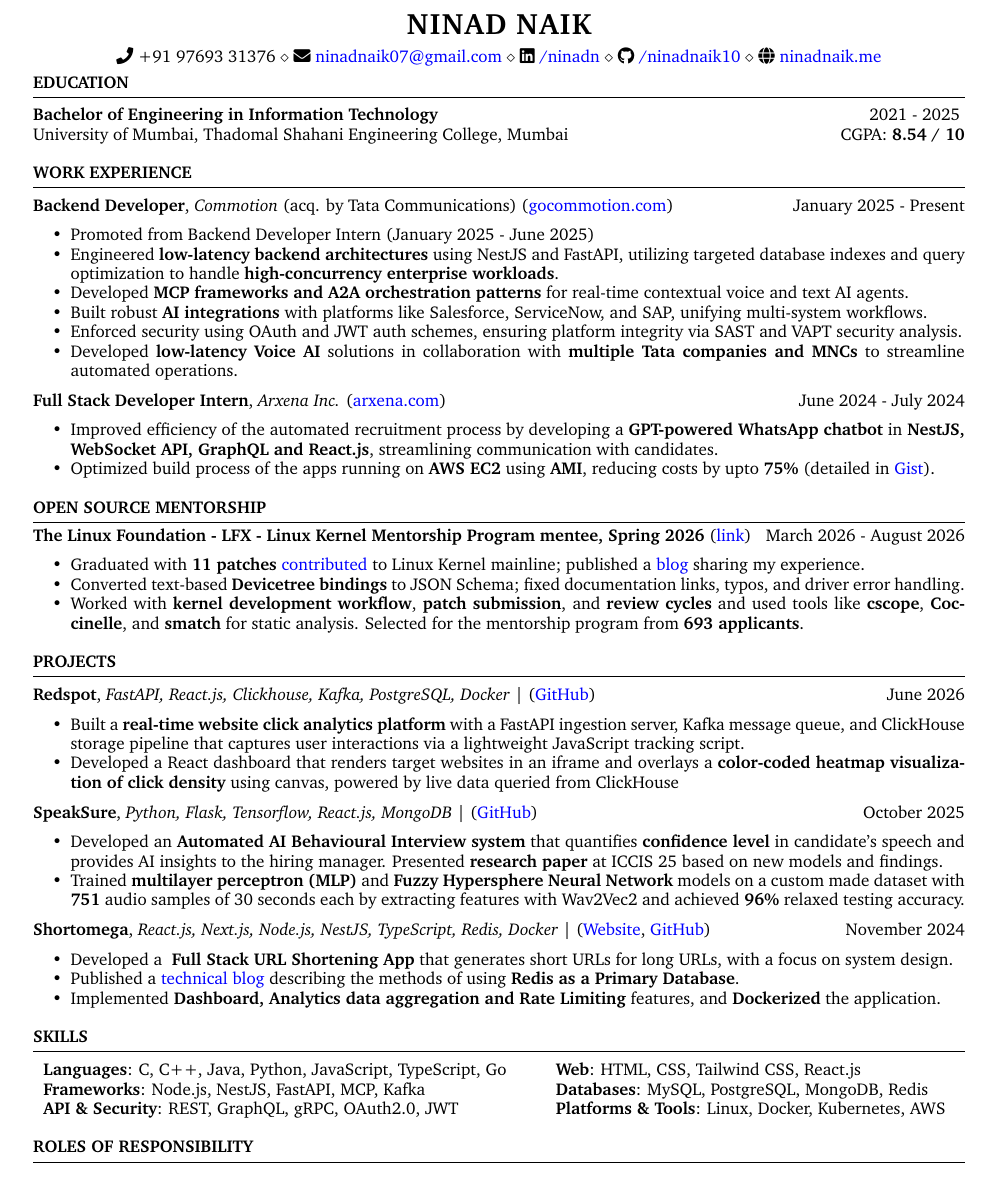
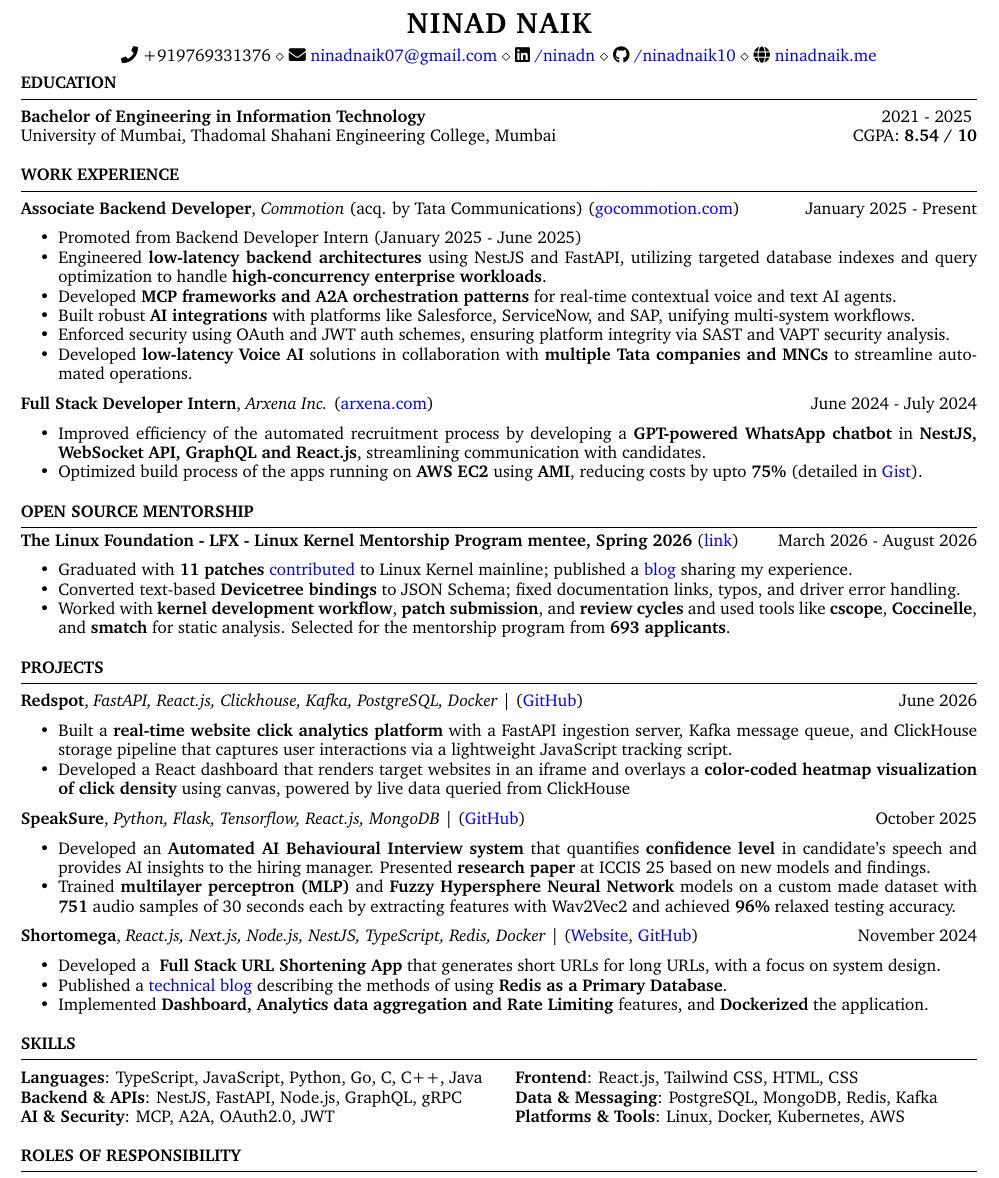
Before and after one commit to ninadnaik10/resume, a LaTeX CV (resume.tex): part of the page, cut so that both start at the same text. Compiled offline with pdfLaTeX.

Commit message:
Update resume layout and content details

```diff
--- a/resume.tex
+++ b/resume.tex
@@ -7,7 +7,7 @@
 \usepackage{graphicx}
 \usepackage{wrapfig}
 \graphicspath{ {images/} }
-\usepackage[left=0.35 in,top=0.3in,right=0.35 in,bottom=0.3in]{geometry} % Document margins
+\usepackage[left=0.25in,top=0.25in,right=0.25in,bottom=0.25in]{geometry} % Document margins
 \newcommand{\tab}[1]{\hspace{.2667\textwidth}\rlap{#1}}
 \newcommand{\itab}[1]{\hspace{0em}\rlap{#1}}
 %  \begin{wrapfigure}{r}{0.20\textwidth}
@@ -33,7 +33,7 @@
 % Your name
 % You can merge both of these into a single line, if you do not have a website.
 \address{
-    \faIcon{phone} +91 97693 31376 \\
+    \faIcon{phone} +919769331376 \\
     \faIcon{envelope} \href{mailto:ninadnaik07@gmail.com}{ninadnaik07@gmail.com} \\
     \faIcon{linkedin} \href{https://linkedin.com/in/ninadn}{/ninadn} \\
     \faIcon{github} \href{https://github.com/ninadnaik10}{/ninadnaik10} \\
@@ -62,7 +62,7 @@
 
 
 \begin{rSection}{WORK EXPERIENCE}
-\textbf{Backend Developer}, \textit{Commotion} (acq. by Tata Communications) (\href{https://gocommotion.com}{gocommotion.com})  \hfill January 2025 - Present
+\textbf{Associate Backend Developer}, \textit{Commotion} (acq. by Tata Communications) (\href{https://gocommotion.com}{gocommotion.com})  \hfill January 2025 - Present
 \begin{itemize}
         \itemsep -6pt {}
         \item Promoted from Backend Developer Intern (January 2025 - June 2025)
@@ -133,10 +133,10 @@
 
 \begin{rSection}{SKILLS}
 
-    \begin{tabular}{ l @{\hspace{6ex}} l }
-        \textbf{Languages}: C, C++, Java, Python, JavaScript, TypeScript, Go     & \textbf{Web}: HTML, CSS, Tailwind CSS, React.js            \\
-        \textbf{Frameworks}: Node.js, NestJS, FastAPI, MCP, Kafka & \textbf{Databases}: MySQL, PostgreSQL, MongoDB,  Redis       \\
-        \textbf{API \& Security}: REST, GraphQL, gRPC, OAuth2.0, JWT                                & \textbf{Platforms \& Tools}: Linux, Docker, Kubernetes, AWS \end{tabular}
+    \begin{tabularx}{\textwidth}{@{} >{\raggedright\arraybackslash}X @{\hspace{4ex}} >{\raggedright\arraybackslash}X @{}}
+        \textbf{Languages}: TypeScript, JavaScript, Python, Go, C, C++, Java & \textbf{Frontend}: React.js, Tailwind CSS, HTML, CSS         \\
+        \textbf{Backend \& APIs}: NestJS, FastAPI, Node.js, GraphQL, gRPC    & \textbf{Data \& Messaging}: PostgreSQL, MongoDB, Redis, Kafka \\
+        \textbf{AI \& Security}: MCP, A2A, OAuth2.0, JWT                     & \textbf{Platforms \& Tools}: Linux, Docker, Kubernetes, AWS  \end{tabularx}
 \end{rSection}
 
 \begin{rSection}{ROLES OF RESPONSIBILITY}
```
